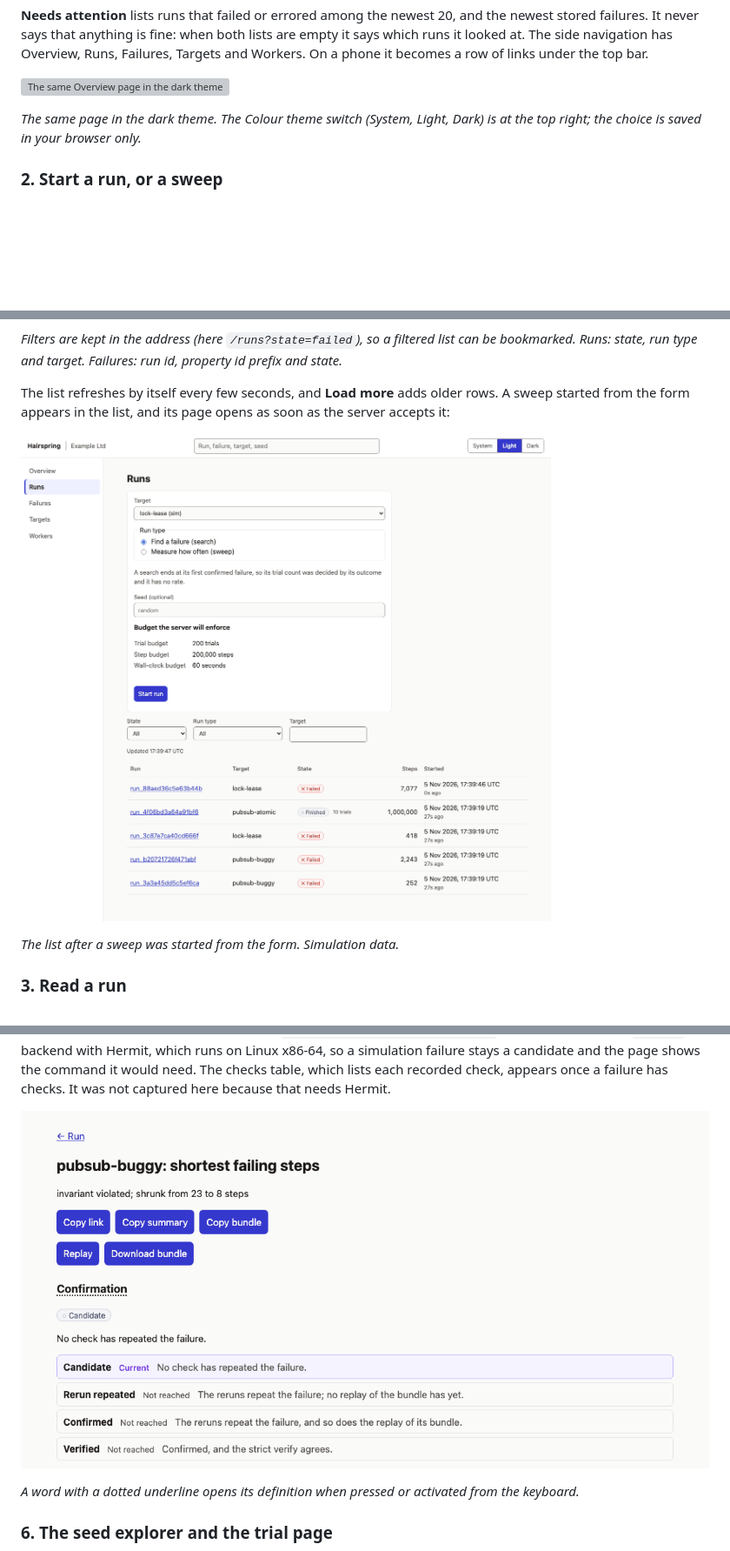
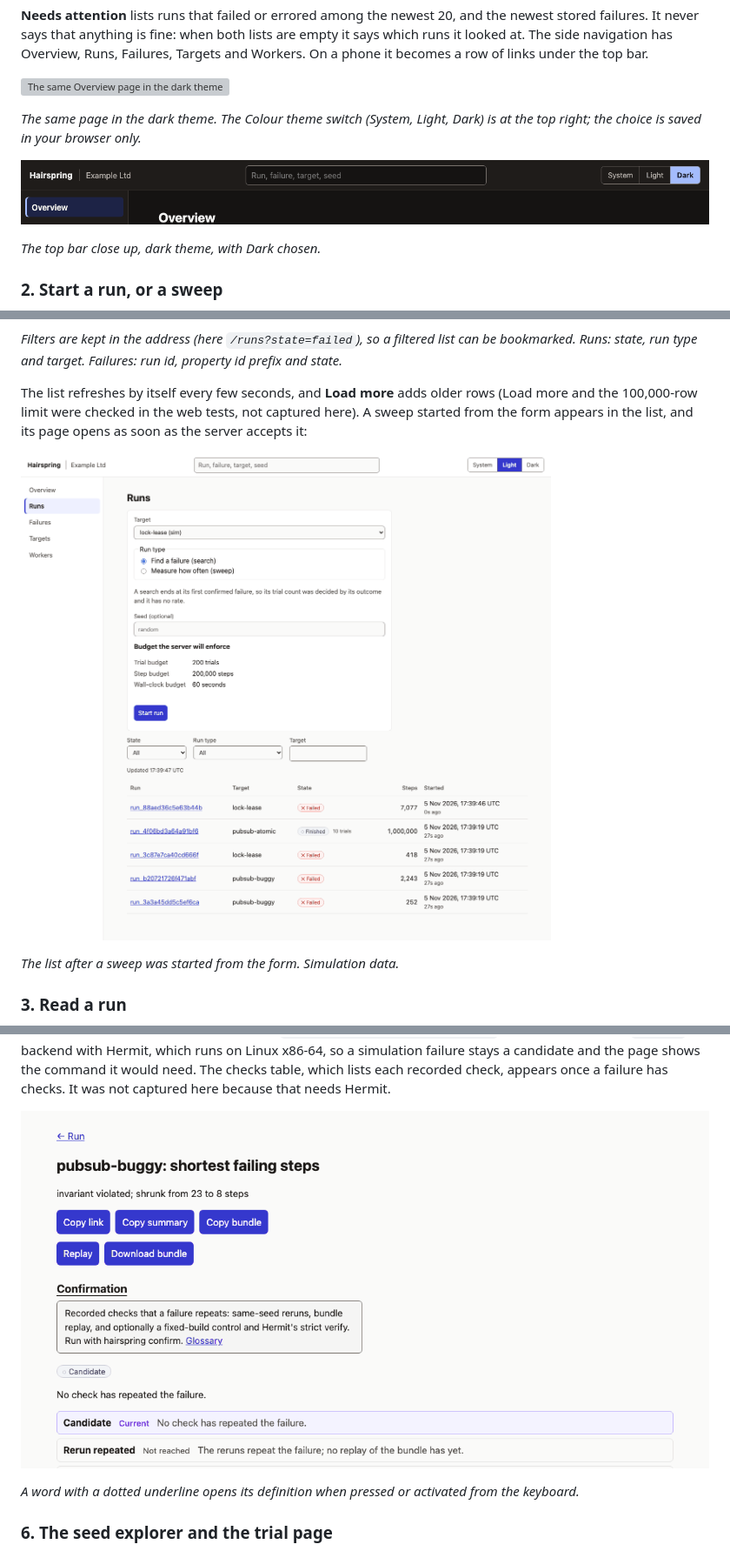
Before and after one commit to spiculedata/hairspring, a Markdown page: docs/quickstart.md, 3 parts joined by grey strips. Shown at 87% size. GitHub-like rendering; pictures changed too: docs/images/ui/failure-term-popover-light.png; blank space fills up the shorter version; grey boxes are pictures that could not be loaded.

```diff
--- a/docs/quickstart.md
+++ b/docs/quickstart.md
@@ -155,6 +155,10 @@ Failures, Targets and Workers. On a phone it becomes a row of links under the to
 *The same page in the dark theme. The Colour theme switch (System, Light, Dark) is at the top right; the choice is
 saved in your browser only.*
 
+![The top bar in the dark theme: the Hairspring name and organisation, the search box, and the System, Light and Dark buttons with Dark pressed.](images/ui/theme-switch-dark.png)
+
+*The top bar close up, dark theme, with Dark chosen.*
+
 ### 2. Start a run, or a sweep
 
 ![The Runs page: a form with a Target menu set to pubsub-atomic, Run type set to "Measure how often (sweep)", a Trials box holding 5, the budget the server will enforce, then the filter bar and the list of runs.](images/ui/runs-start-form-light.png)
@@ -174,10 +178,10 @@ and opens the run's page once the server accepts it.
 *Filters are kept in the address (here `/runs?state=failed`), so a filtered list can be bookmarked. Runs: state, run
 type and target. Failures: run id, property id prefix and state.*
 
-The list refreshes by itself every few seconds, and **Load more** adds older rows. A sweep started from the form appears
+The list refreshes by itself every few seconds, and **Load more** adds older rows (Load more and the 100,000-row limit were checked in the web tests, not captured here). A sweep started from the form appears
 in the list, and its page opens as soon as the server accepts it:
 
-![The Runs page after a sweep started from the form: the newest run is a lock-lease run that failed, above a finished pubsub-atomic sweep of 10 trials and three failed searches.](images/ui/runs-list-light.png)
+![The Runs page after a sweep started from the form: the newest run is a lock-lease run that failed, above a finished pubsub-atomic sweep of 10 trials and, below it, two failed searches and a failed sweep of pubsub-buggy.](images/ui/runs-list-light.png)
 
 *The list after a sweep was started from the form. Simulation data.*
 
```
Also changed, not shown: README.md (+4 -3 lines), 1 other file.
